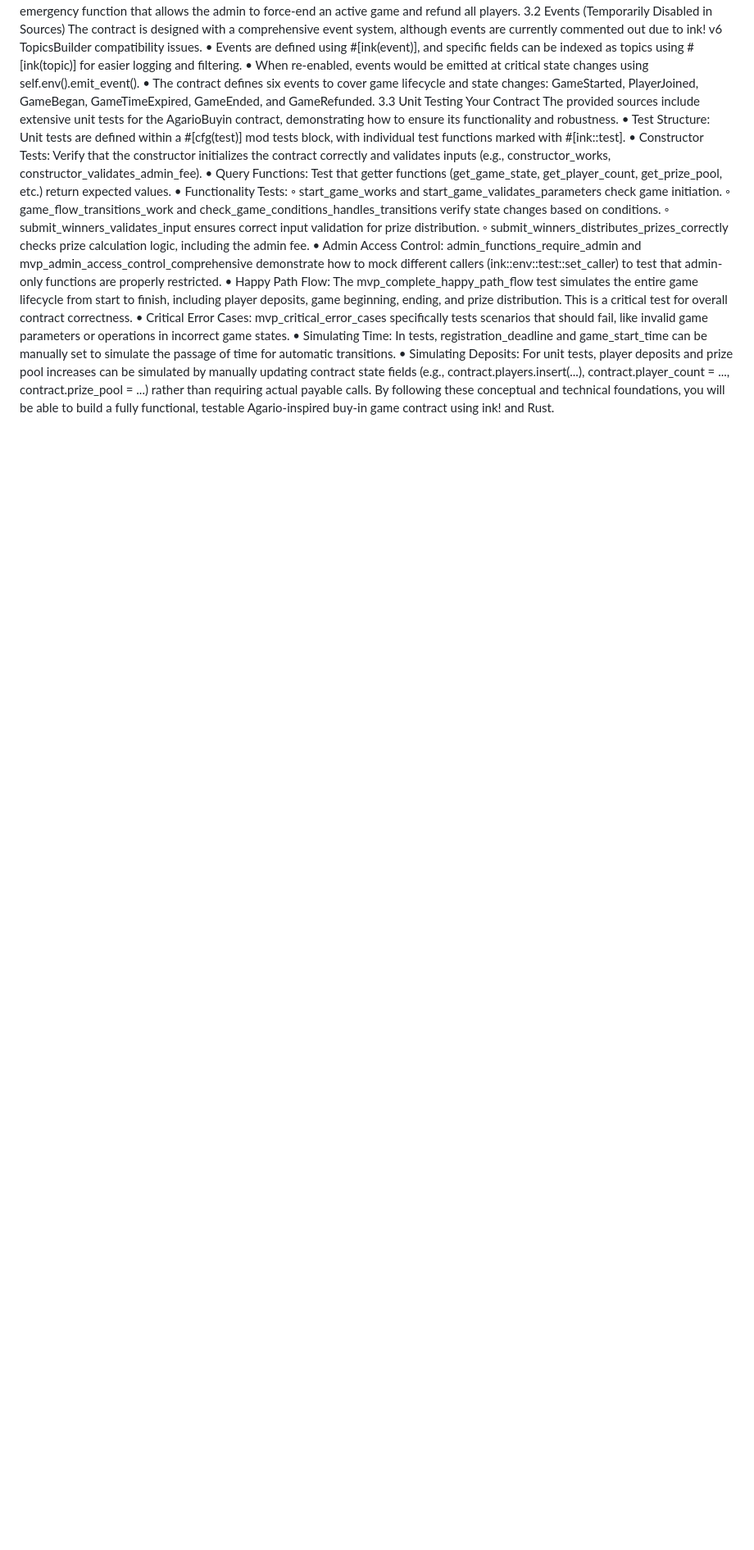
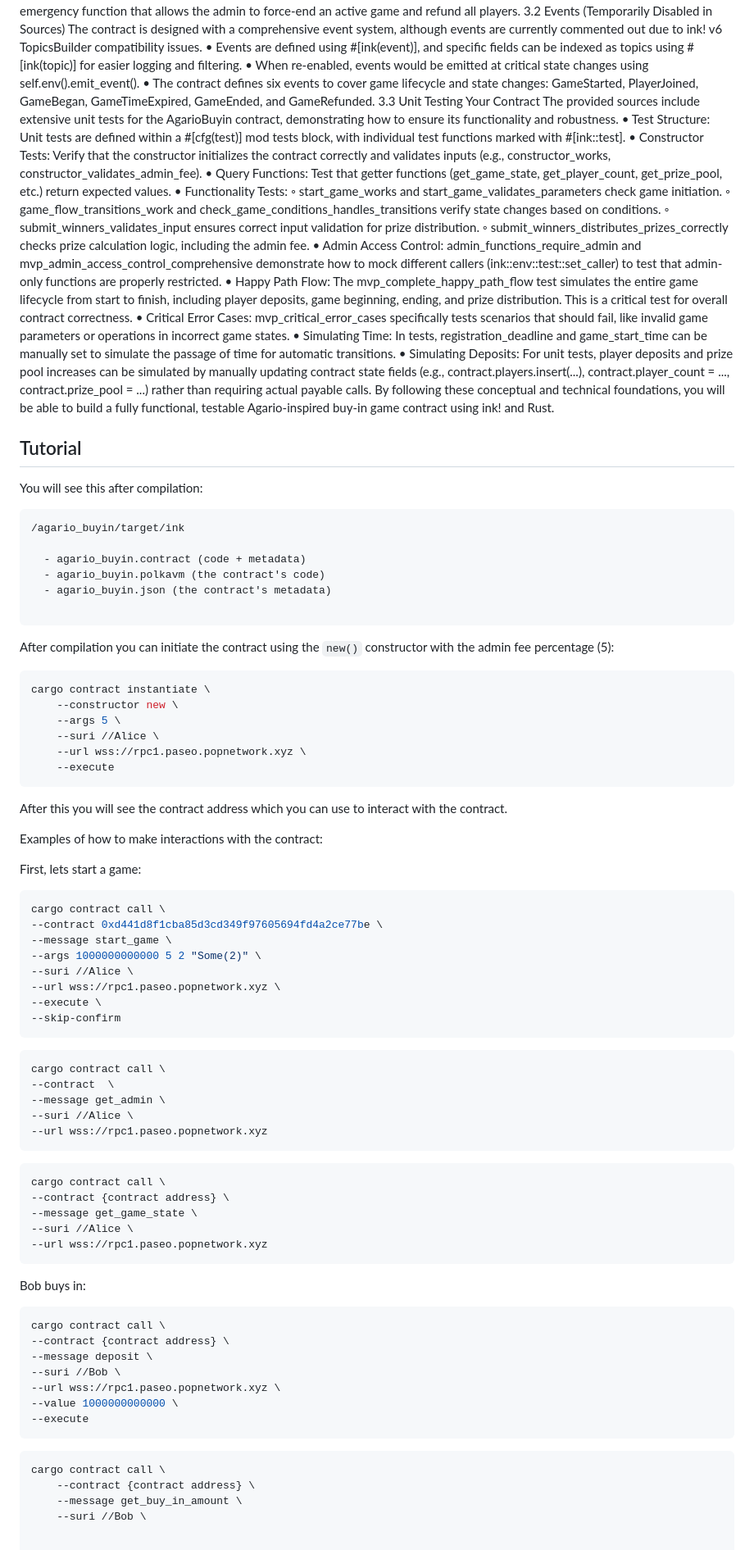
Before and after one commit to faramirezs/synergy, a Markdown page: tutorial.md, the part around one of its changes. Shown at 82% size. GitHub-like rendering; blank space fills up the shorter version.

Commit message:
Enhance tutorial with compilation and interaction steps
Added detailed tutorial section with compilation and interaction examples for the Agario-inspired buy-in game contract.

````diff
--- a/tutorial.md
+++ b/tutorial.md
@@ -98,3 +99,79 @@ The provided sources include extensive unit tests for the AgarioBuyin contract,
 • Simulating Time: In tests, registration_deadline and game_start_time can be manually set to simulate the passage of time for automatic transitions.
 • Simulating Deposits: For unit tests, player deposits and prize pool increases can be simulated by manually updating contract state fields (e.g., contract.players.insert(...), contract.player_count = ..., contract.prize_pool = ...) rather than requiring actual payable calls.
 By following these conceptual and technical foundations, you will be able to build a fully functional, testable Agario-inspired buy-in game contract using ink! and Rust.
+
+## Tutorial
+
+
+You will see this after compilation:
+
+```bash
+/agario_buyin/target/ink
+
+  - agario_buyin.contract (code + metadata)
+  - agario_buyin.polkavm (the contract's code)
+  - agario_buyin.json (the contract's metadata)
+
+```
+
+After compilation you can initiate the contract using the `new()` constructor with the admin fee percentage (5):
+
+```bash
+cargo contract instantiate \
+    --constructor new \
+    --args 5 \
+    --suri //Alice \
+    --url wss://rpc1.paseo.popnetwork.xyz \
+    --execute
+```
+
+After this you will see the contract address which you can use to interact with the contract.
+
+Examples of how to make interactions with the contract:
+
+First, lets start a game:
+
+```bash
+cargo contract call \
+--contract 0xd441d8f1cba85d3cd349f97605694fd4a2ce77be \
+--message start_game \
+--args 1000000000000 5 2 "Some(2)" \
+--suri //Alice \
+--url wss://rpc1.paseo.popnetwork.xyz \
+--execute \
+--skip-confirm
+```
+
+```bash
+cargo contract call \
+--contract  \
+--message get_admin \
+--suri //Alice \
+--url wss://rpc1.paseo.popnetwork.xyz
+```
+
+```bash
+cargo contract call \
+--contract {contract address} \
+--message get_game_state \
+--suri //Alice \
+--url wss://rpc1.paseo.popnetwork.xyz
+```
+
+Bob buys in:
+
+```bash
+cargo contract call \
+--contract {contract address} \
+--message deposit \
+--suri //Bob \
+--url wss://rpc1.paseo.popnetwork.xyz \
+--value 1000000000000 \
+--execute
+```
+
+```bash
+cargo contract call \
+    --contract {contract address} \
+    --message get_buy_in_amount \
+    --suri //Bob \
````
Also changed, not shown: other parts of tutorial.md (+2 -1 lines).
